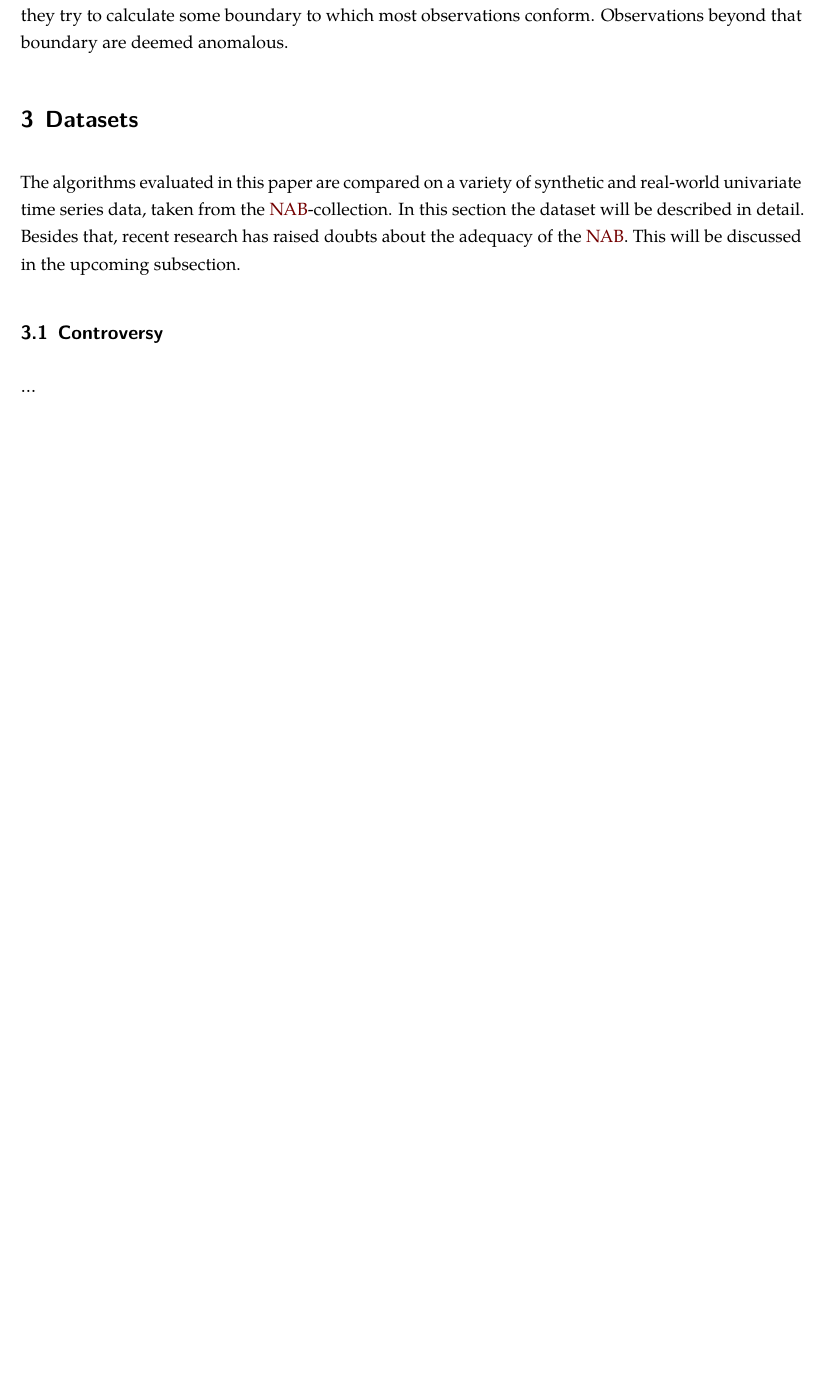
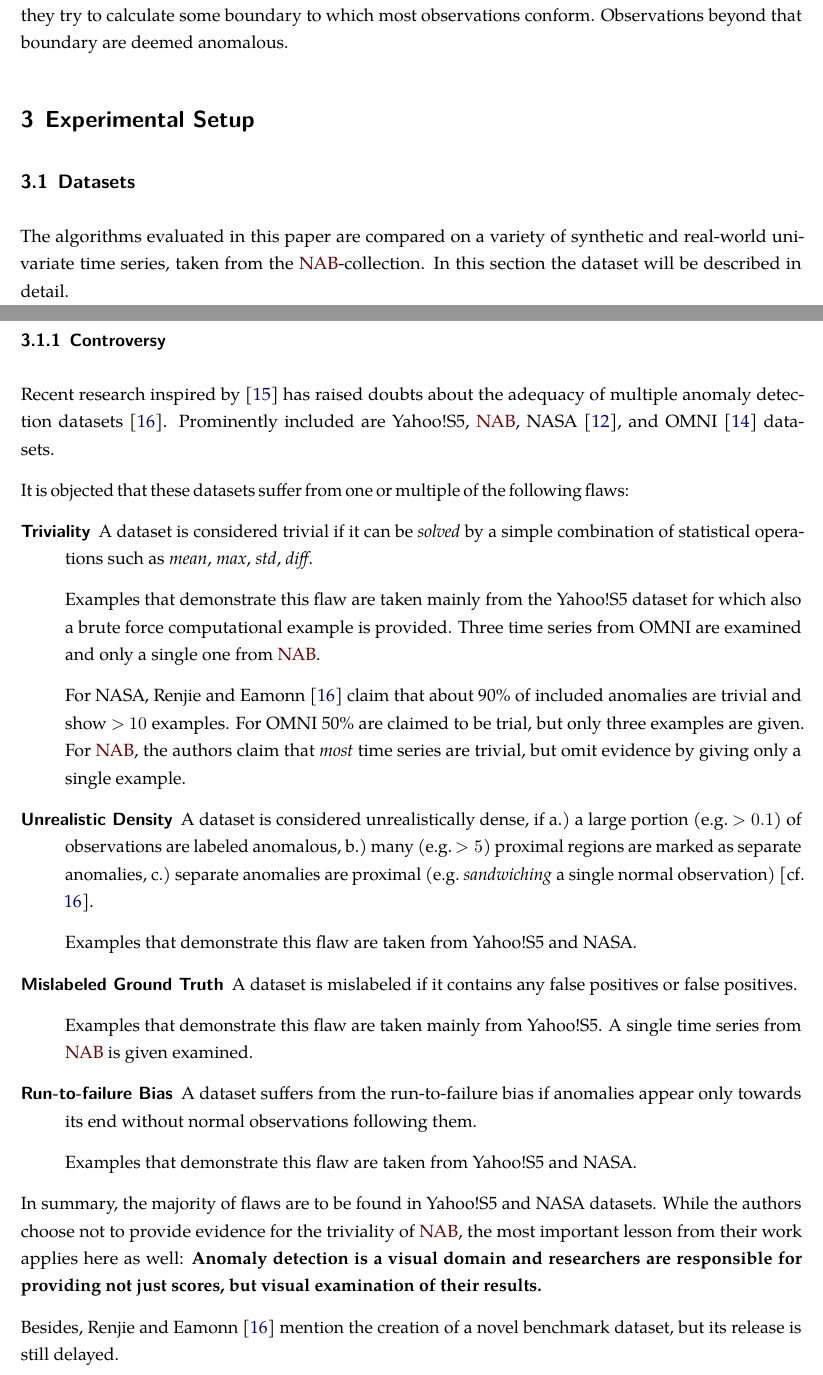
Before and after one commit to mzietlow/online-anomaly-detection-in-univariate-time-series, a LaTeX paper (main.tex, which reads Structure/02_Mainmatter/Datasets.tex): part of page 8 of 21 before the commit and two parts of pages 8 and 9 of 23 after it, the two joined at a grey line, cut so that both start at the same text, the shorter picture padded with empty space. Compiled offline with LuaLaTeX; a missing font is replaced by an installed copy or a similar font.

Commit message:
Add datasets

```diff
--- a/Structure/02_Mainmatter/Datasets.tex
+++ b/Structure/02_Mainmatter/Datasets.tex
@@ -1,15 +1,62 @@
-\section{Datasets}\label{sect:datasets}
+\section{Experimental Setup}\label{sect:experimental-setup}
+
+
+\subsection{Datasets}\label{subsect:datasets}
 The algorithms evaluated in this paper are compared on a variety of synthetic
-and real-world univariate time series data, taken from the \gls{nab}-collection.
-In this section the dataset will be described in detail. Besides that, recent
-research has raised doubts about the adequacy of the \gls{nab}. This will be
-discussed in the upcoming subsection.
+and real-world univariate time series, taken from the \gls{nab}-collection.
+In this section the dataset will be described in detail.
 
-\subsection{Controversy}
-\ldots
+\subsubsection{Controversy}
+Recent research inspired by~\cite{Nakamura.2020} has raised doubts about the
+adequacy of multiple anomaly detection datasets~\cite{Renjie.2020}. Prominently
+included are Yahoo!S5, \gls{nab}, NASA~\cite{Hundman.2018}, and OMNI~\cite{Su.2019}
+datasets.
 
-\subsection{Numenta Anomaly Benchmark}
-\ldots
+It is objected that these datasets suffer from one or multiple of the following
+flaws:
+\begin{description}
+    \item[Triviality] A dataset is considered trivial if it can be \textit{solved}
+    by a simple combination of statistical operations such as \textit{mean},
+    \textit{max}, \textit{std}, \textit{diff}.
 
-\subsection{Other Datasets}
-\ldots
+    Examples that demonstrate this flaw are taken mainly from the Yahoo!S5 dataset
+    for which also a brute force computational example is provided. Three time series
+    from OMNI are examined and only a single one from \gls{nab}.
+
+    For NASA, \textcite{Renjie.2020} claim that about 90\% of included anomalies
+    are trivial and show \(>10\) examples. For OMNI 50\% are claimed to be trial,
+    but only three examples are given. For \gls{nab}, the authors claim that
+    \textit{most} time series are trivial, but omit evidence by giving only a
+    single example.
+
+    \item[Unrealistic Density] A dataset is considered unrealistically dense, if
+    \begin{enumerate*}[a.)]
+        \item a large portion (e.g.\ \(> 0.1\)) of observations are labeled anomalous,
+        \item many (e.g.\ \(> 5\)) proximal regions are marked as separate anomalies,
+        \item separate anomalies are proximal (e.g.\ \textit{sandwiching} a single
+        normal observation)~\cite[cf.][]{Renjie.2020}.
+    \end{enumerate*}
+
+    Examples that demonstrate this flaw are taken from Yahoo!S5 and NASA\@.
+
+    \item[Mislabeled Ground Truth] A dataset is mislabeled if it contains any
+    false positives or false positives.
+
+    Examples that demonstrate this flaw are taken mainly from Yahoo!S5. A single
+    time series from \gls{nab} is given examined.
+
+    \item[Run-to-failure Bias] A dataset suffers from the run-to-failure bias if
+    anomalies appear only towards its end without normal observations following
+    them.
+
+    Examples that demonstrate this flaw are taken from Yahoo!S5 and NASA\@.
+\end{description}
+
+In summary, the majority of flaws are to be found in Yahoo!S5 and NASA datasets.
+While the authors choose not to provide evidence for the triviality of \gls{nab},
+the most important lesson from their work applies here as well:
+\textbf{Anomaly detection is a visual domain and researchers are responsible for
+providing not just scores, but visual examination of their results.}
+
+Besides, \textcite{Renjie.2020} mention the creation of a novel benchmark dataset,
+but its release is still delayed.
--- a/main.tex
+++ b/main.tex
@@ -72,8 +74,8 @@
 \raggedbottom{}
 
 % Subsection numbering depth
-\setcounter{secnumdepth}{5}
-\setcounter{tocdepth}{5}
+\setcounter{secnumdepth}{3}
+\setcounter{tocdepth}{3}
 
 % Metadaten %
 \title{Online Anomaly Detection in Unlabeled Univariate Time Series Data}
```
Also changed, not shown: BibLaTex/citation.bib (+24 -0 lines), Structure/02_Mainmatter/Introduction.tex (+6 -7 lines), preamble/end-equation.tex (added, +5 -0 lines), Structure/02_Mainmatter/Datasets.tex (36 more changed lines), main.tex (2 more changed lines).
